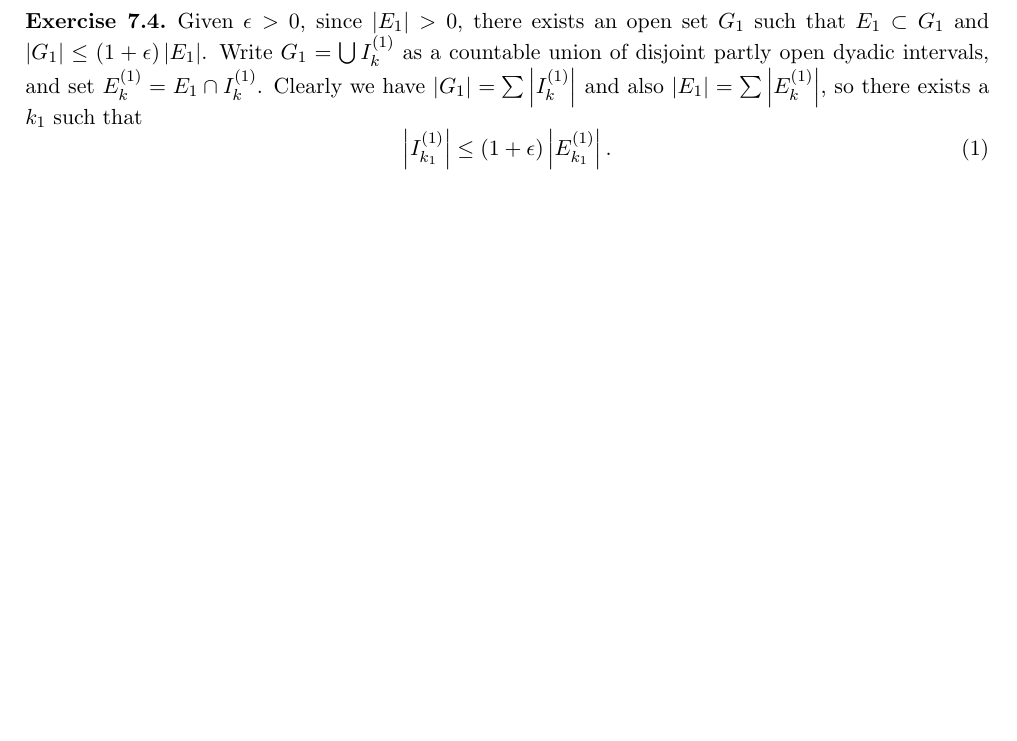
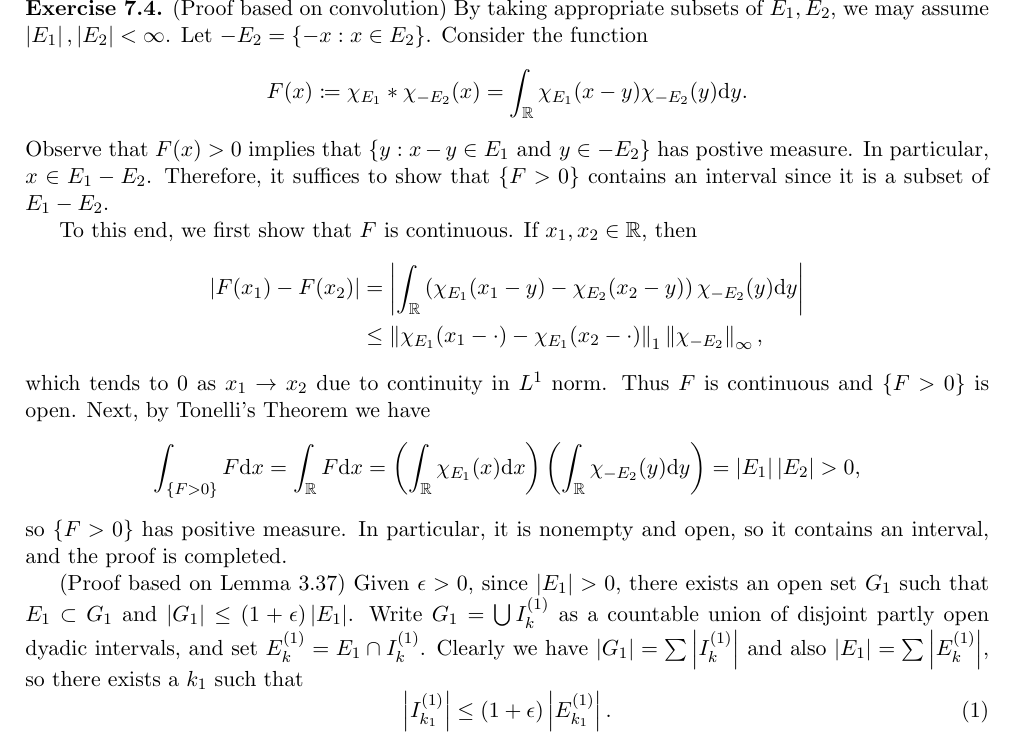
Before and after one commit to zhixuan-zxli/Measure-and-Integral-Exercises, a LaTeX problem sheet (exercise-main.tex, which reads ch7.tex): part of page 4 of 8 before the commit and part of page 4 of 9 after it, cut at the place of the change, the shorter picture padded with empty space. Compiled offline with pdfLaTeX.

Commit message:
Add the proof of 7.4 by convolution.

```diff
--- a/ch7.tex
+++ b/ch7.tex
@@ -37,6 +37,51 @@
 
 
 \begin{exercise}{7.4}
+(Proof based on convolution)
+  By taking appropriate subsets of $E_1, E_2$,
+  we may assume $\mea{E_1}, \mea{E_2} < \infty$.
+  Let $-E_2 = \{-x : x \in E_2\}$.
+  Consider the function
+  \[
+    F(x) \coloneqq \chi_{E_1} * \chi_{-E_2} (x)
+    = \int_{\bbR} \chi_{E_1}(x-y) \chi_{-E_2}(y) \rmd y.
+  \]
+  Observe that $F(x) > 0$ implies that
+  $\{y : x-y \in E_1 \text{ and } y \in -E_2\}$ has postive measure.
+  In particular, $x \in E_1 - E_2$.
+  Therefore, it suffices to show that $\{F>0\}$ contains an interval
+  since it is a subset of $E_1 - E_2$.
+
+  To this end, we first show that $F$ is continuous.
+%  Note that both $\chi_{E_1}$ and $\chi_{E_2}$ are in $L^2(\bbR)$,
+%  and by Schwarz inequality $F$ is finite everywhere.
+  If $x_1, x_2 \in \bbR$, then
+  \[
+    \begin{aligned}
+      \left| F(x_1) - F(x_2) \right|
+      &= \left| \int_{\bbR} \left(\chi_{E_1}(x_1-y) - \chi_{E_2}(x_2-y)\right)
+      \chi_{-E_2}(y) \rmd y
+      \right| \\
+      &\le \left\| \chi_{E_1}(x_1 - \cdot) - \chi_{E_1}(x_2 - \cdot) \right\|_1
+      \left\| \chi_{-E_2} \right\|_{\infty},
+    \end{aligned}
+  \]
+  which tends to $0$ as $x_1 \rightarrow x_2$ due to
+  continuity in $L^1$ norm.
+  Thus $F$ is continuous and $\{F>0\}$ is open.
+  Next, by Tonelli's Theorem we have
+  \[
+    \int_{\{F>0\}} F \rmd x = \int_{\bbR} F \rmd x
+    = \left(\int_{\bbR} \chi_{E_1}(x) \rmd x\right)
+    \left(\int_{\bbR} \chi_{-E_2}(y) \rmd y\right)
+    = \left|E_1\right| \left|E_2\right| > 0,
+  \]
+  so $\{F>0\}$ has positive measure.
+  In particular, it is nonempty and open,
+  so it contains an interval,
+  and the proof is completed.
+
+(Proof based on Lemma 3.37)
   Given $\epsilon > 0$, since $\mea{E_1} > 0$,
   there exists an open set $G_1$ such that
   $E_1 \subset G_1$ and $\mea{G_1} \le (1 + \epsilon) \mea{E_1}$.
```
